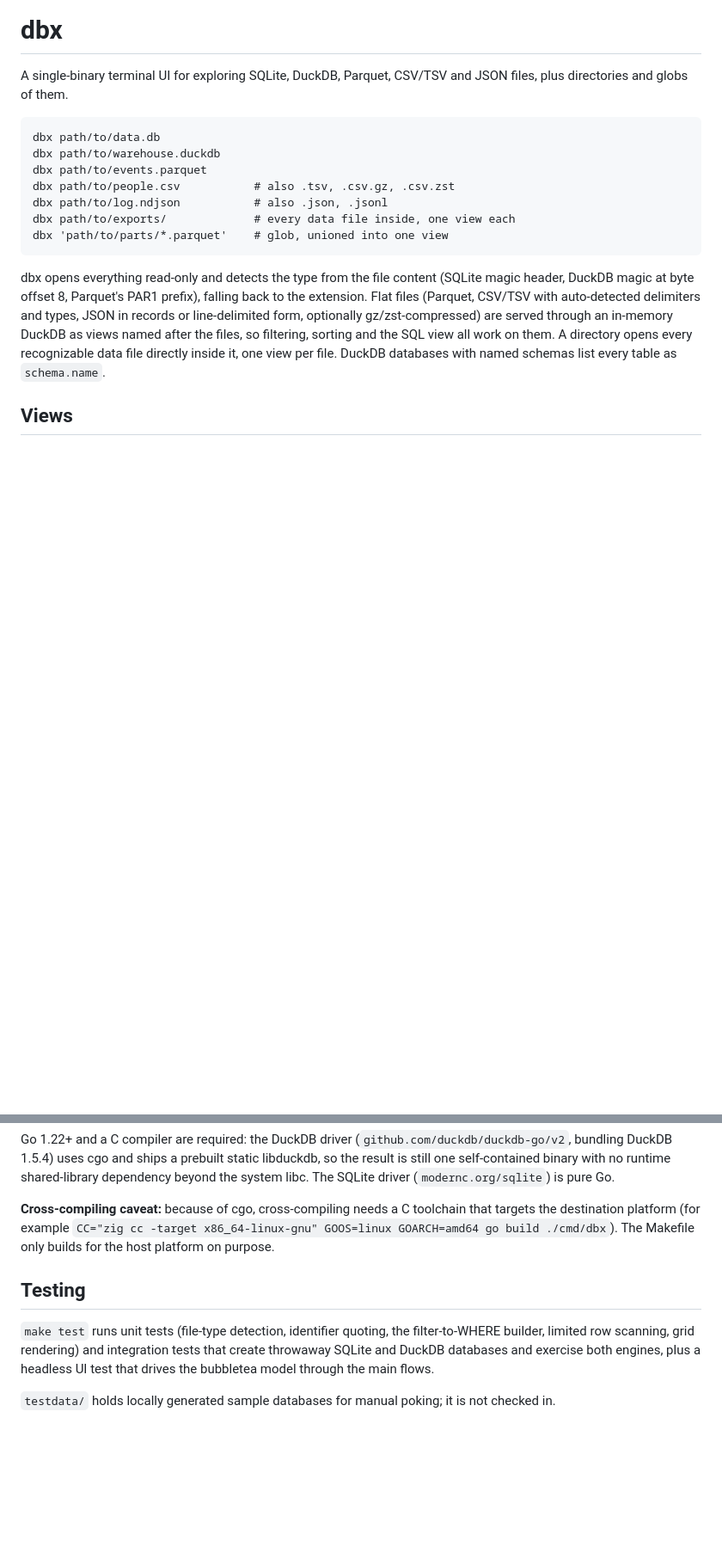
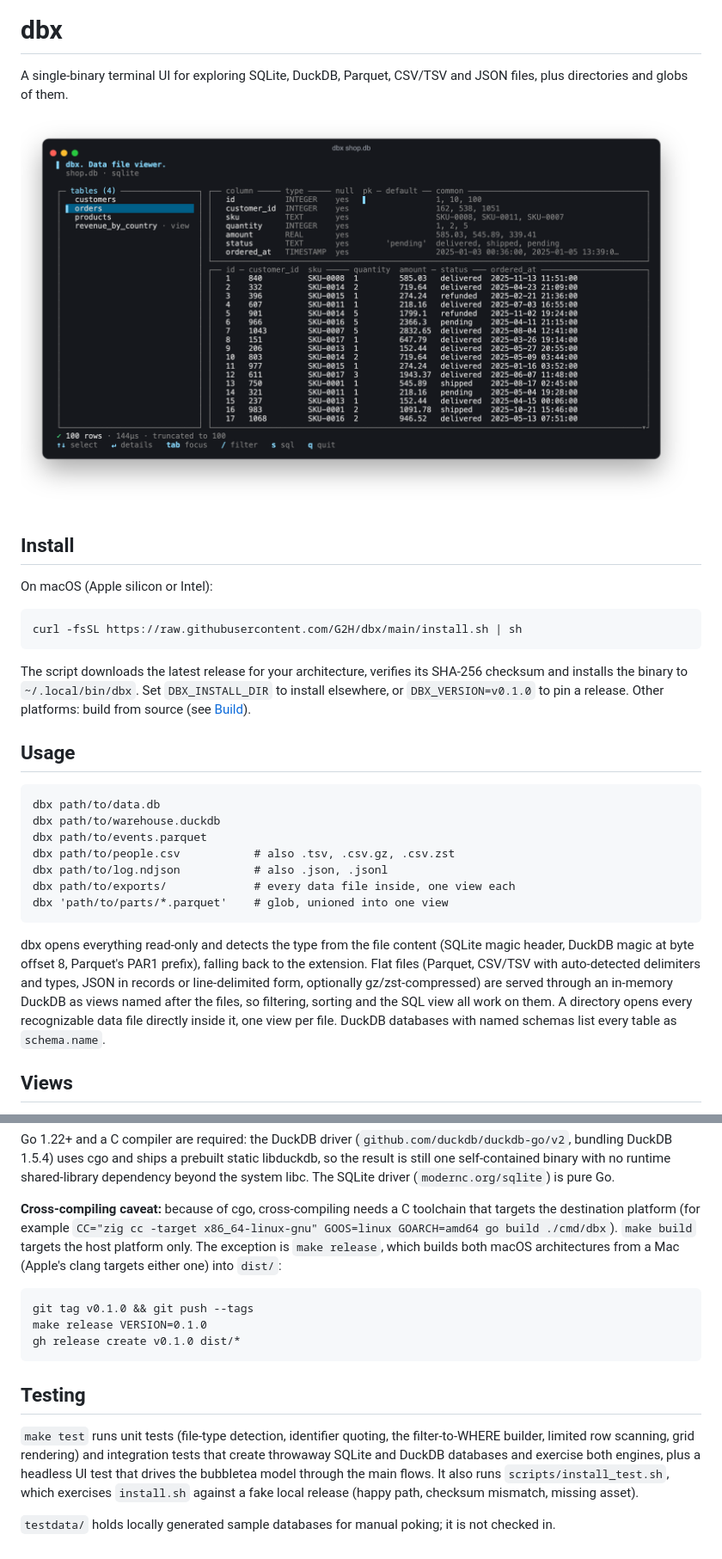
Before and after one commit to G2H/dbx, a Markdown page: README.md, 2 parts joined by grey strips. Shown at 86% size. Drawn GitHub-style; pictures changed too: docs/screenshots/tables.png (added); blank space fills up the shorter version.

Commit message:
Add macOS release build, curl installer and README screenshots
make release builds darwin arm64/amd64 tarballs with checksums.
install.sh downloads the latest release, verifies it and installs to
~/.local/bin; scripts/install_test.sh covers it in make test.

Co-Authored-By: Claude Opus 5.5 <noreply@anthropic.com>

````diff
--- a/README.md
+++ b/README.md
@@ -2,6 +2,23 @@
 
 A single-binary terminal UI for exploring SQLite, DuckDB, Parquet, CSV/TSV
 and JSON files, plus directories and globs of them.
+
+![Tables view: table list, schema with common values, and a row preview](docs/screenshots/tables.png)
+
+## Install
+
+On macOS (Apple silicon or Intel):
+
+```
+curl -fsSL https://raw.githubusercontent.com/G2H/dbx/main/install.sh | sh
+```
+
+The script downloads the latest release for your architecture, verifies its
+SHA-256 checksum and installs the binary to `~/.local/bin/dbx`. Set
+`DBX_INSTALL_DIR` to install elsewhere, or `DBX_VERSION=v0.1.0` to pin a
+release. Other platforms: build from source (see [Build](#build)).
+
+## Usage
 
 ```
 dbx path/to/data.db
@@ -81,7 +102,15 @@ runtime shared-library dependency beyond the system libc. The SQLite driver
 **Cross-compiling caveat:** because of cgo, cross-compiling needs a C
 toolchain that targets the destination platform (for example
 `CC="zig cc -target x86_64-linux-gnu" GOOS=linux GOARCH=amd64 go build ./cmd/dbx`).
-The Makefile only builds for the host platform on purpose.
+`make build` targets the host platform only. The exception is `make release`,
+which builds both macOS architectures from a Mac (Apple's clang targets either
+one) into `dist/`:
+
+```
+git tag v0.1.0 && git push --tags
+make release VERSION=0.1.0
+gh release create v0.1.0 dist/*
+```
 
 ## Testing
 
@@ -89,7 +118,9 @@ The Makefile only builds for the host platform on purpose.
 filter-to-WHERE builder, limited row scanning, grid rendering) and
 integration tests that create throwaway SQLite and DuckDB databases and
 exercise both engines, plus a headless UI test that drives the bubbletea
-model through the main flows.
+model through the main flows. It also runs `scripts/install_test.sh`,
+which exercises `install.sh` against a fake local release (happy path,
+checksum mismatch, missing asset).
 
 `testdata/` holds locally generated sample databases for manual poking;
 it is not checked in.
````
Also changed, not shown: other parts of README.md (+4 -0 lines), docs/screenshots/details.png (added), docs/screenshots/sql.png (added), 5 other files.
